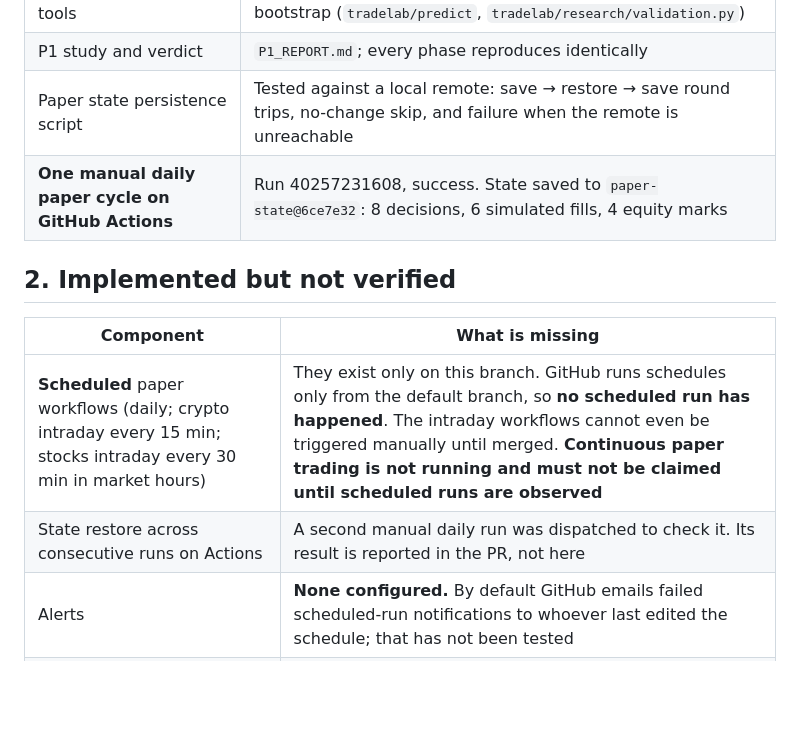
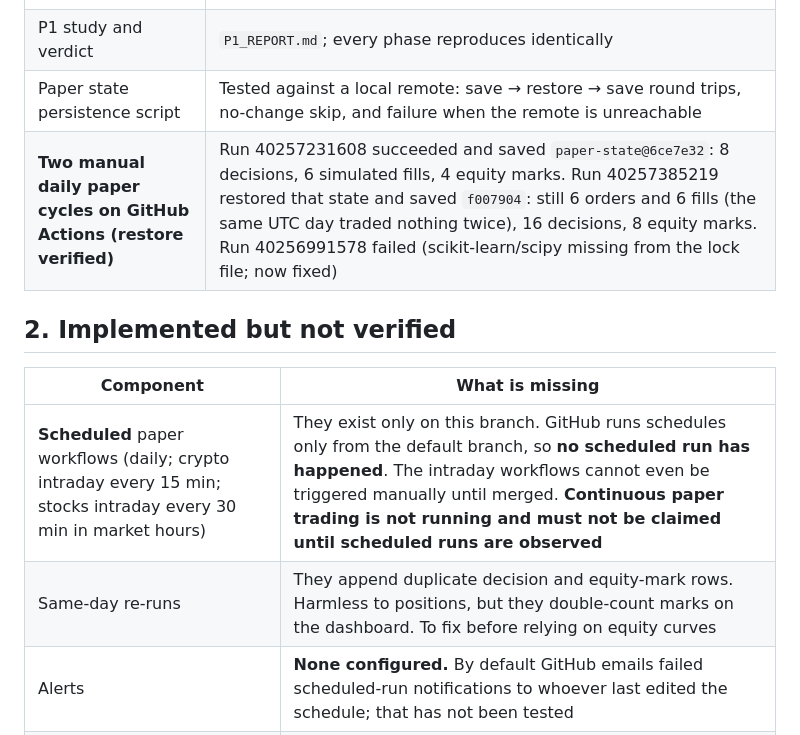
Before and after one commit to brendenhuntzinger1/trading, a Markdown page: STATUS.md, the part around the change. Rendered like a GitHub page; blank space fills up the shorter version.

Commit message:
STATUS: record verified state restore across Actions runs and the same-day duplicate-mark quirk
Co-Authored-By: Claude Opus 5.5 <noreply@anthropic.com>
Claude-Session: https://claude.ai/code/session_01E8jRNMCWDQhGuz8HZftGAn

```diff
--- a/STATUS.md
+++ b/STATUS.md
@@ -25,13 +25,13 @@ The research and paper infrastructure needed to find one, and to recognise a fal
 | Prediction research tools | Causal panel; purged walk-forward; PBO; calibration; block bootstrap (`tradelab/predict`, `tradelab/research/validation.py`) |
 | P1 study and verdict | `P1_REPORT.md`; every phase reproduces identically |
 | Paper state persistence script | Tested against a local remote: save → restore → save round trips, no-change skip, and failure when the remote is unreachable |
-| **One manual daily paper cycle on GitHub Actions** | Run 40257231608, success. State saved to `paper-state@6ce7e32`: 8 decisions, 6 simulated fills, 4 equity marks |
+| **Two manual daily paper cycles on GitHub Actions (restore verified)** | Run 40257231608 succeeded and saved `paper-state@6ce7e32`: 8 decisions, 6 simulated fills, 4 equity marks. Run 40257385219 restored that state and saved `f007904`: still 6 orders and 6 fills (the same UTC day traded nothing twice), 16 decisions, 8 equity marks. Run 40256991578 failed (scikit-learn/scipy missing from the lock file; now fixed) |
 
 ## 2. Implemented but not verified
 | Component | What is missing |
 |---|---|
 | **Scheduled** paper workflows (daily; crypto intraday every 15 min; stocks intraday every 30 min in market hours) | They exist only on this branch. GitHub runs schedules only from the default branch, so **no scheduled run has happened**. The intraday workflows cannot even be triggered manually until merged. **Continuous paper trading is not running and must not be claimed until scheduled runs are observed** |
-| State restore across consecutive runs on Actions | A second manual daily run was dispatched to check it. Its result is reported in the PR, not here |
+| Same-day re-runs | They append duplicate decision and equity-mark rows. Harmless to positions, but they double-count marks on the dashboard. To fix before relying on equity curves |
 | Alerts | **None configured.** By default GitHub emails failed scheduled-run notifications to whoever last edited the schedule; that has not been tested |
 | Intraday paper runners (`live_crypto`, `live_stocks`) | Unit-tested and run by hand before; never run on Actions. The stocks runner uses Yahoo prints, not consolidated quotes |
 | Dashboard "evidence by source" section | Built locally and on Actions; nobody has reviewed it |
```
